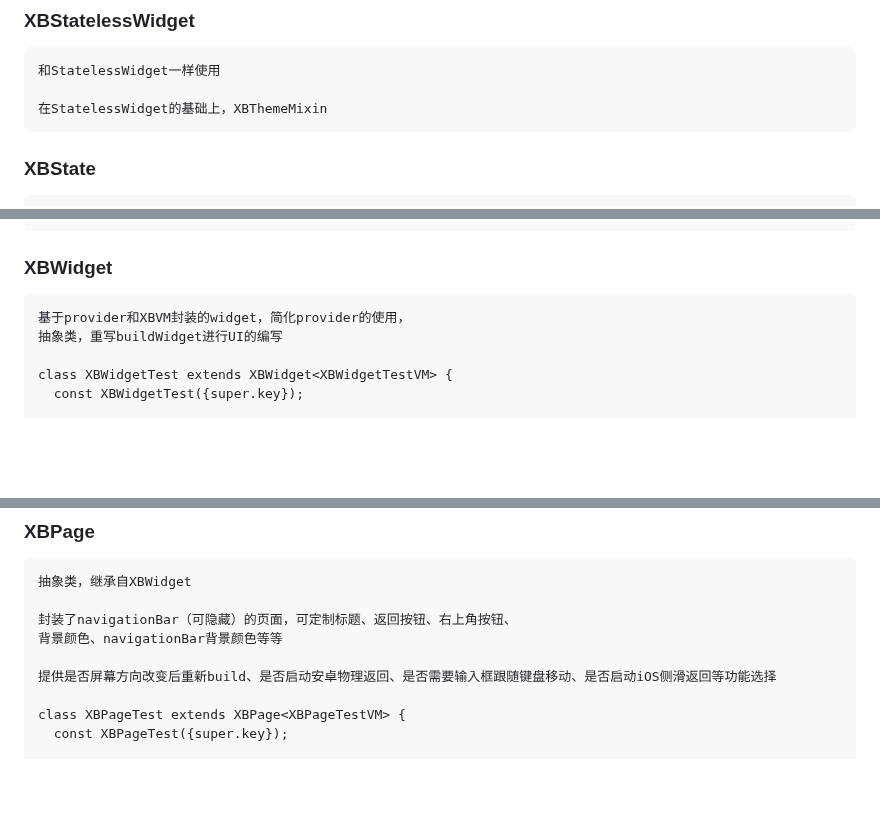
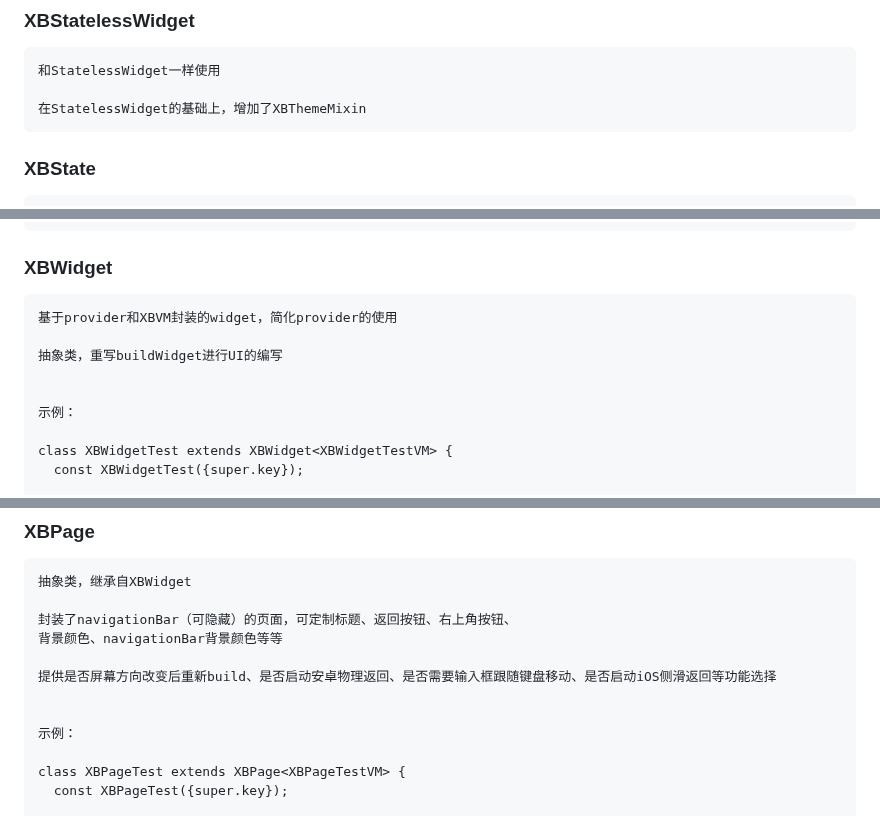
Before and after one commit to huisedediao/xb_scaffold, a Markdown page: README.md, 3 parts joined by grey strips. Drawn GitHub-style; blank space fills up the shorter version.

````diff
--- a/README.md
+++ b/README.md
@@ -65,7 +65,7 @@ tabbar高度、一个像素的高度等等
 ```
 和StatelessWidget一样使用
 
-在StatelessWidget的基础上，XBThemeMixin
+在StatelessWidget的基础上，增加了XBThemeMixin
 ```
 
 ### XBState
@@ -87,8 +87,12 @@ tabbar高度、一个像素的高度等等
 
 ### XBWidget
 ```
-基于provider和XBVM封装的widget，简化provider的使用，
+基于provider和XBVM封装的widget，简化provider的使用
+
 抽象类，重写buildWidget进行UI的编写
+
+
+示例：
 
 class XBWidgetTest extends XBWidget<XBWidgetTestVM> {
   const XBWidgetTest({super.key});
@@ -118,6 +122,9 @@ class XBWidgetTestVM extends XBVM<XBWidgetTest> {
 
 提供是否屏幕方向改变后重新build、是否启动安卓物理返回、是否需要输入框跟随键盘移动、是否启动iOS侧滑返回等功能选择
 
+
+示例：
+
 class XBPageTest extends XBPage<XBPageTestVM> {
   const XBPageTest({super.key});
 
````
